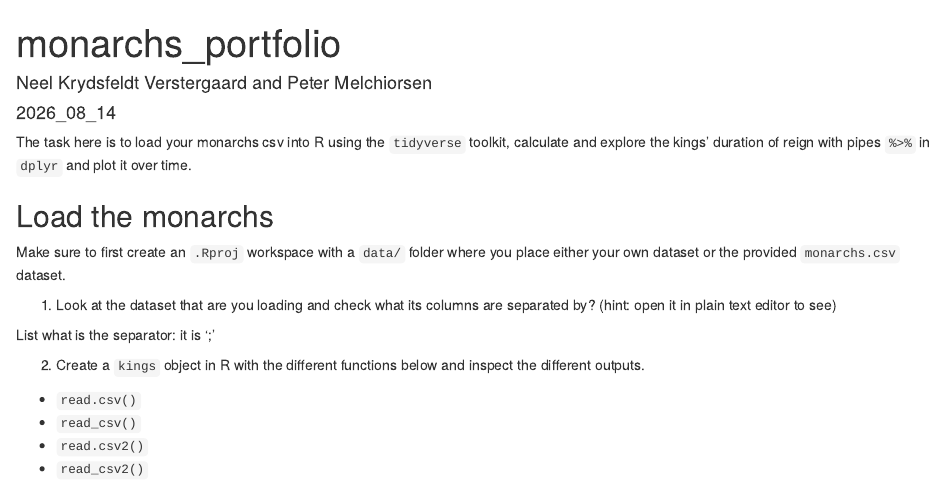
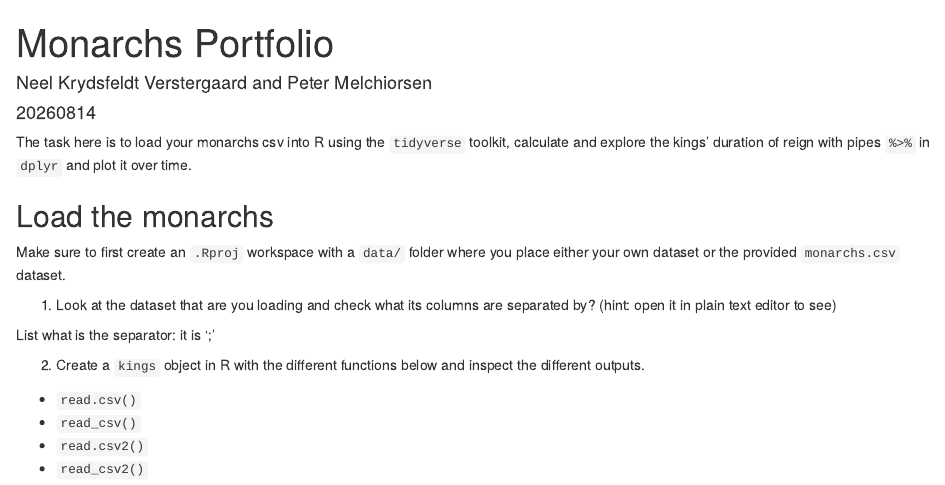
Before and after one commit to Digital-Methods-HASS/au790991_krydsfeldt_and_au674910_melchiorsen, an R Markdown document (monarchs_assignment/Monarchs_portfolio.rmd): the page in a window 1100 px wide, from its top. Rendered offline with R 4.5, knitr and Pandoc, with nearby package versions.

Commit message:
Update Monarchs_portfolio.rmd

```diff
--- a/monarchs_assignment/Monarchs_portfolio.rmd
+++ b/monarchs_assignment/Monarchs_portfolio.rmd
@@ -1,7 +1,7 @@
 ---
-title: "monarchs_portfolio"
+title: "Monarchs Portfolio"
 author: "Neel Krydsfeldt Verstergaard and Peter Melchiorsen"
-date: "2026_08_14"
+date: "20260814"
 output: html_document
 ---
 
```
